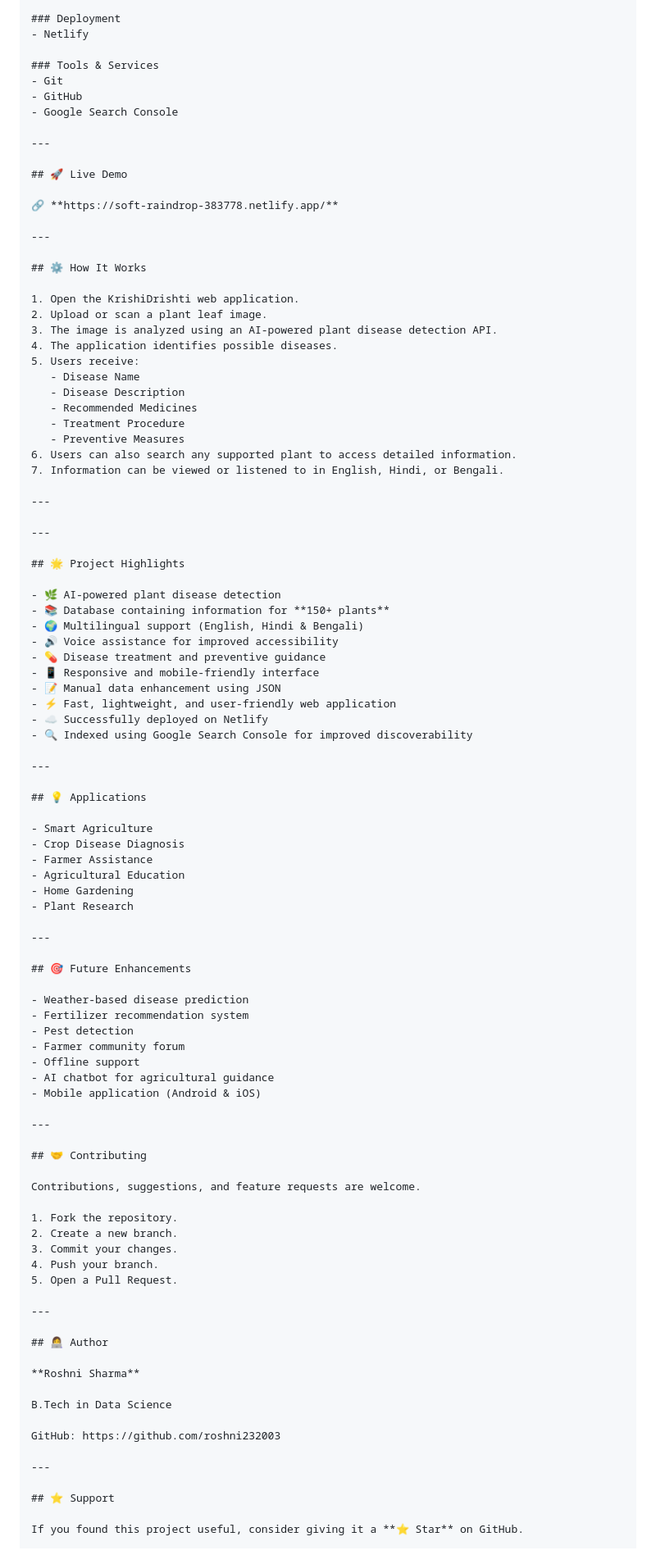
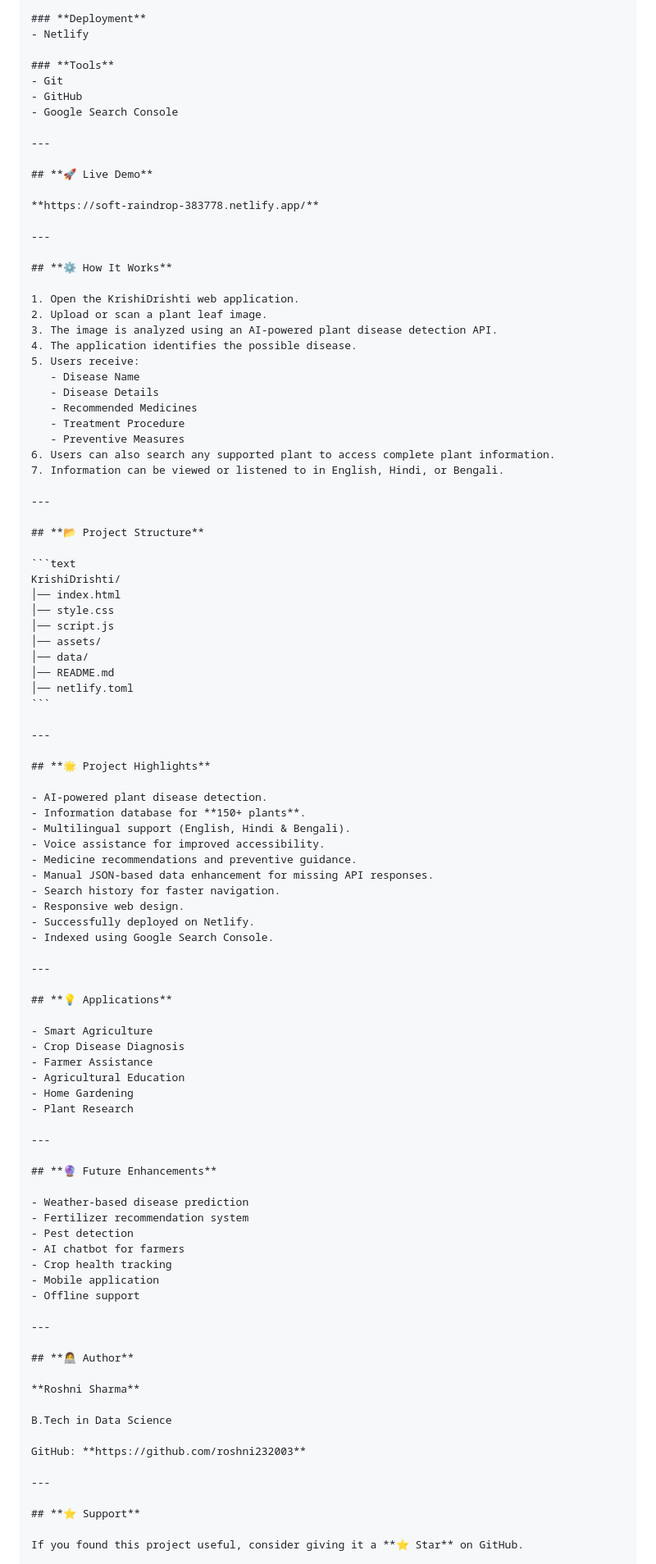
Before and after one commit to roshni232003/KrishiDrishti, a Markdown page: README.md, the part around one of its changes. Shown at 82% size. GitHub-like rendering.

````diff
--- a/README.md
+++ b/README.md
@@ -68,55 +86,68 @@ While API-based information may occasionally be incomplete, additional plant det
 
-### Deployment
+### **Deployment**
 - Netlify
 
-### Tools & Services
+### **Tools**
 - Git
 - GitHub
 - Google Search Console
 
 ---
 
-## 🚀 Live Demo
+## **🚀 Live Demo**
 
-🔗 **https://soft-raindrop-383778.netlify.app/**
+**https://soft-raindrop-383778.netlify.app/**
 
 ---
 
-## ⚙️ How It Works
+## **⚙️ How It Works**
 
 1. Open the KrishiDrishti web application.
 2. Upload or scan a plant leaf image.
 3. The image is analyzed using an AI-powered plant disease detection API.
-4. The application identifies possible diseases.
+4. The application identifies the possible disease.
 5. Users receive:
    - Disease Name
-   - Disease Description
+   - Disease Details
    - Recommended Medicines
    - Treatment Procedure
    - Preventive Measures
-6. Users can also search any supported plant to access detailed information.
+6. Users can also search any supported plant to access complete plant information.
 7. Information can be viewed or listened to in English, Hindi, or Bengali.
 
 ---
 
----
+## **📂 Project Structure**
 
-## 🌟 Project Highlights
-
-- 🌿 AI-powered plant disease detection
-- 📚 Database containing information for **150+ plants**
-- 🌍 Multilingual support (English, Hindi & Bengali)
-- 🔊 Voice assistance for improved accessibility
-- 💊 Disease treatment and preventive guidance
-- 📱 Responsive and mobile-friendly interface
-- 📝 Manual data enhancement using JSON
-- ⚡ Fast, lightweight, and user-friendly web application
-- ☁️ Successfully deployed on Netlify
-- 🔍 Indexed using Google Search Console for improved discoverability
+```text
+KrishiDrishti/
+│── index.html
+│── style.css
+│── script.js
+│── assets/
+│── data/
+│── README.md
+│── netlify.toml
+```
 
 ---
 
-## 💡 Applications
+## **🌟 Project Highlights**
+
+- AI-powered plant disease detection.
+- Information database for **150+ plants**.
+- Multilingual support (English, Hindi & Bengali).
+- Voice assistance for improved accessibility.
+- Medicine recommendations and preventive guidance.
+- Manual JSON-based data enhancement for missing API responses.
+- Search history for faster navigation.
+- Responsive web design.
+- Successfully deployed on Netlify.
+- Indexed using Google Search Console.
+
+---
+
+## **💡 Applications**
 
 - Smart Agriculture
 - Crop Disease Diagnosis
@@ -127,41 +158,29 @@ While API-based information may occasionally be incomplete, additional plant det
 
 ---
 
-## 🎯 Future Enhancements
+## **🔮 Future Enhancements**
 
 - Weather-based disease prediction
 - Fertilizer recommendation system
 - Pest detection
-- Farmer community forum
+- AI chatbot for farmers
+- Crop health tracking
+- Mobile application
 - Offline support
-- AI chatbot for agricultural guidance
-- Mobile application (Android & iOS)
 
 ---
 
-## 🤝 Contributing
-
-Contributions, suggestions, and feature requests are welcome.
-
-1. Fork the repository.
-2. Create a new branch.
-3. Commit your changes.
-4. Push your branch.
-5. Open a Pull Request.
-
----
-
-## 👩‍💻 Author
+## **👩‍💻 Author**
 
 **Roshni Sharma**
 
 B.Tech in Data Science
 
-GitHub: https://github.com/roshni232003
+GitHub: **https://github.com/roshni232003**
 
 ---
 
-## ⭐ Support
+## **⭐ Support**
 
 If you found this project useful, consider giving it a **⭐ Star** on GitHub.
 
````
Also changed, not shown: other parts of README.md (+61 -43 lines).
